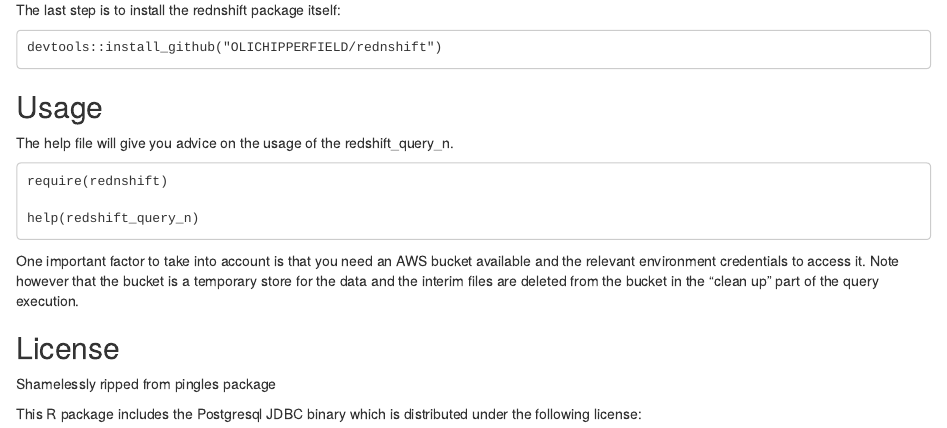
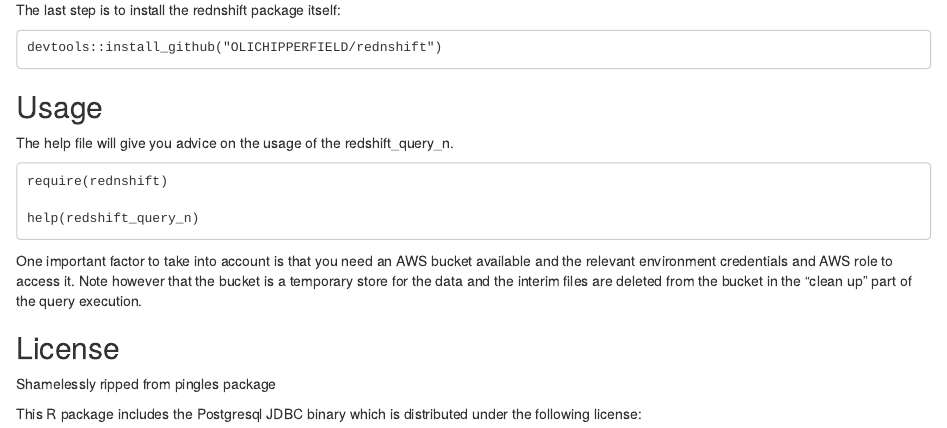
Before and after one commit to oli-chipperfield/rednshift, an R Markdown document (README.Rmd): the page in a window 1100 px wide, from 740 px down. Rendered offline with R 4.5, knitr and Pandoc, with nearby package versions.

Commit message:
phrase change

```diff
--- a/README.Rmd
+++ b/README.Rmd
@@ -42,7 +42,7 @@ The help file will give you advice on the usage of the redshift_query_n.
 
     help(redshift_query_n)
 
-One important factor to take into account is that you need an AWS bucket available and the relevant environment credentials to access it.  Note however that the bucket is a temporary store for the data and the interim files are deleted from the bucket in the "clean up" part of the query execution.
+One important factor to take into account is that you need an AWS bucket available and the relevant environment credentials and AWS role to access it.  Note however that the bucket is a temporary store for the data and the interim files are deleted from the bucket in the "clean up" part of the query execution.
 
 ## License
 
```
